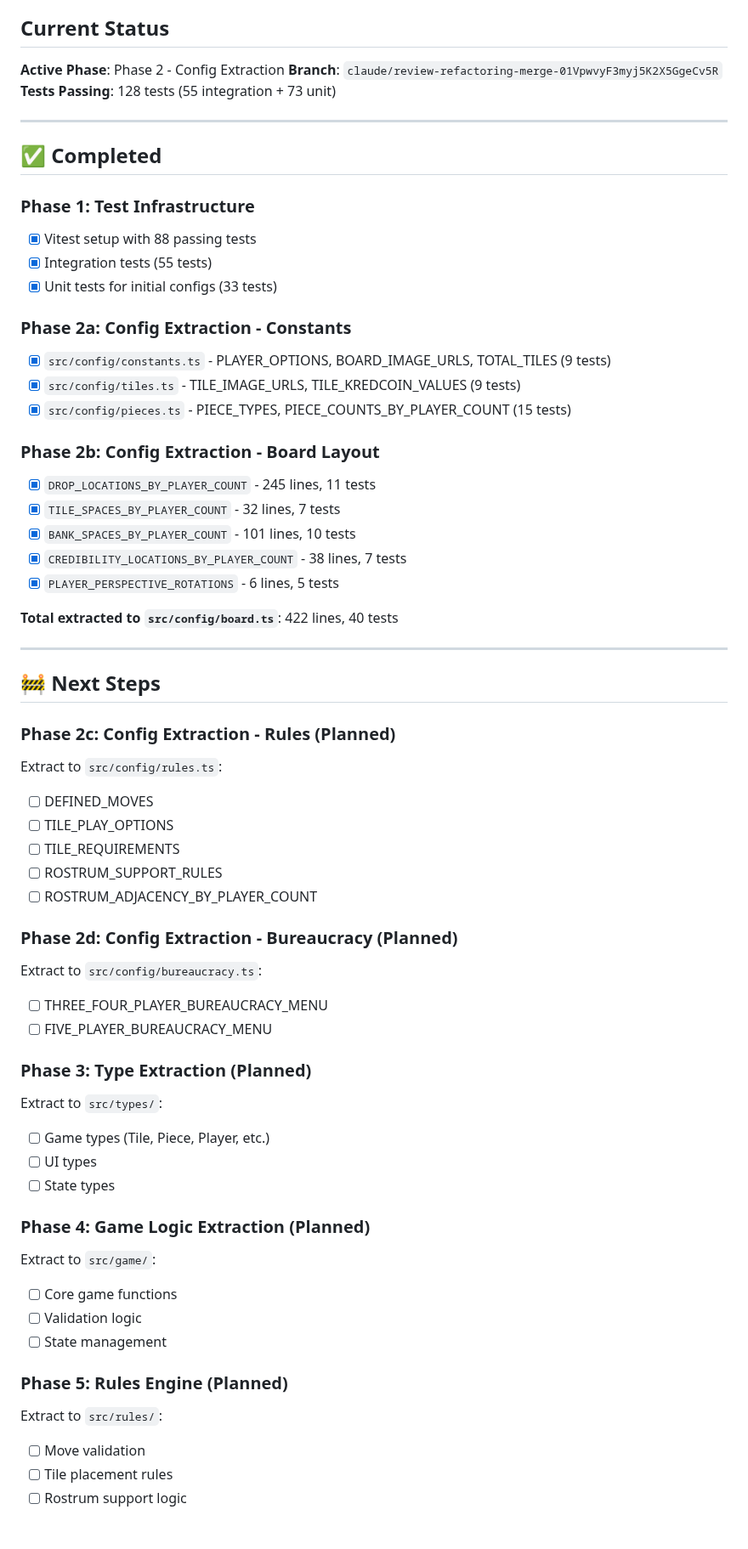
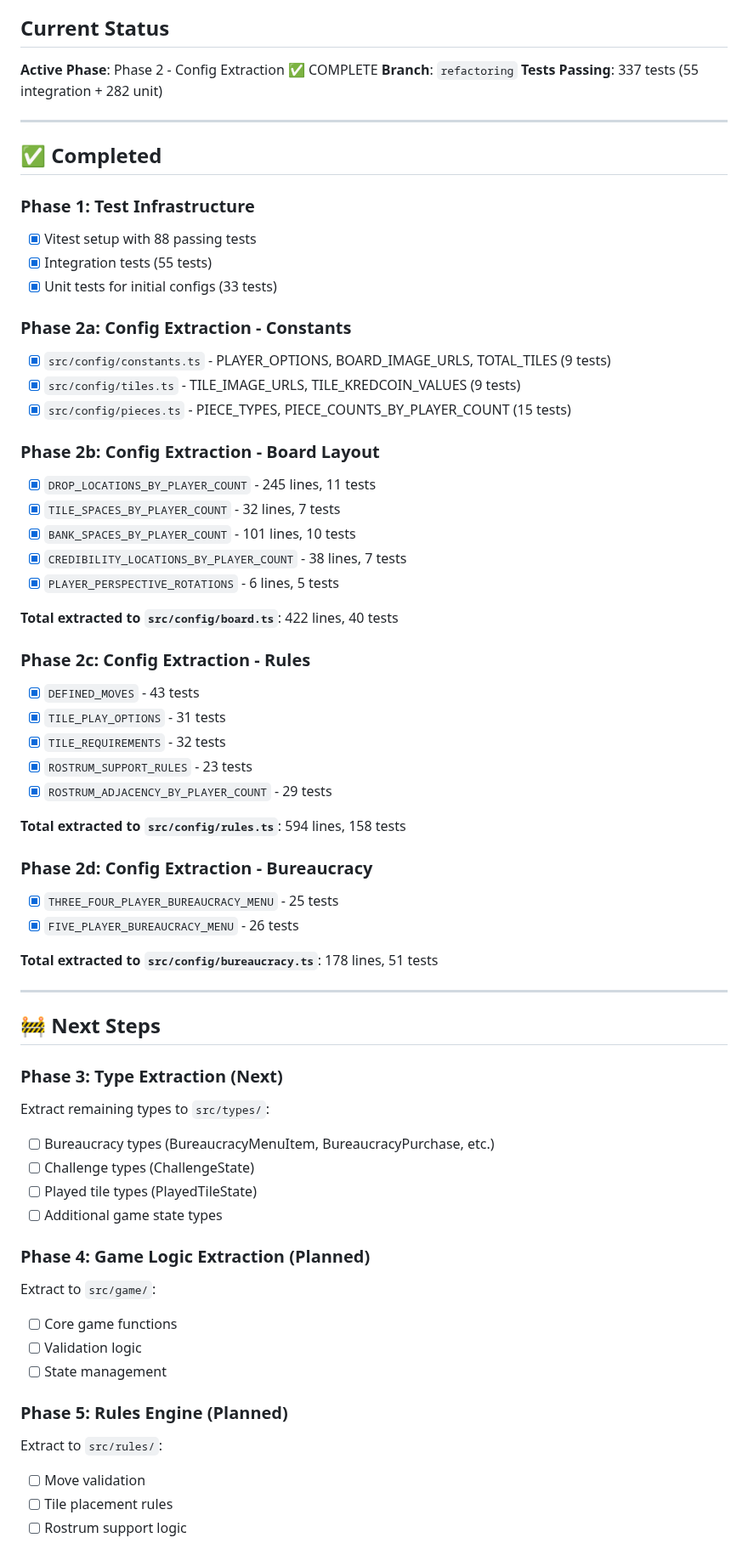
Before and after one commit to Snoopy-too/kred-online, a Markdown page: REFACTORING_PROGRESS.md, the part around one of its changes. Shown at 85% size. Rendered like a GitHub page.

```diff
--- a/REFACTORING_PROGRESS.md
+++ b/REFACTORING_PROGRESS.md
@@ -4,25 +4,28 @@ Last updated: 2025-11-22
 
 ## Current Status
 
-**Active Phase**: Phase 2 - Config Extraction
-**Branch**: `claude/review-refactoring-merge-01VpwvyF3myj5K2X5GgeCv5R`
-**Tests Passing**: 128 tests (55 integration + 73 unit)
+**Active Phase**: Phase 2 - Config Extraction ✅ COMPLETE
+**Branch**: `refactoring`
+**Tests Passing**: 337 tests (55 integration + 282 unit)
 
 ---
 
 ## ✅ Completed
 
 ### Phase 1: Test Infrastructure
+
 - [x] Vitest setup with 88 passing tests
 - [x] Integration tests (55 tests)
 - [x] Unit tests for initial configs (33 tests)
 
 ### Phase 2a: Config Extraction - Constants
+
 - [x] `src/config/constants.ts` - PLAYER_OPTIONS, BOARD_IMAGE_URLS, TOTAL_TILES (9 tests)
 - [x] `src/config/tiles.ts` - TILE_IMAGE_URLS, TILE_KREDCOIN_VALUES (9 tests)
 - [x] `src/config/pieces.ts` - PIECE_TYPES, PIECE_COUNTS_BY_PLAYER_COUNT (15 tests)
 
 ### Phase 2b: Config Extraction - Board Layout
+
 - [x] `DROP_LOCATIONS_BY_PLAYER_COUNT` - 245 lines, 11 tests
 - [x] `TILE_SPACES_BY_PLAYER_COUNT` - 32 lines, 7 tests
 - [x] `BANK_SPACES_BY_PLAYER_COUNT` - 101 lines, 10 tests
@@ -31,37 +34,48 @@ Last updated: 2025-11-22
 
 **Total extracted to `src/config/board.ts`**: 422 lines, 40 tests
 
+### Phase 2c: Config Extraction - Rules
+
+- [x] `DEFINED_MOVES` - 43 tests
+- [x] `TILE_PLAY_OPTIONS` - 31 tests
+- [x] `TILE_REQUIREMENTS` - 32 tests
+- [x] `ROSTRUM_SUPPORT_RULES` - 23 tests
+- [x] `ROSTRUM_ADJACENCY_BY_PLAYER_COUNT` - 29 tests
+
+**Total extracted to `src/config/rules.ts`**: 594 lines, 158 tests
+
+### Phase 2d: Config Extraction - Bureaucracy
+
+- [x] `THREE_FOUR_PLAYER_BUREAUCRACY_MENU` - 25 tests
+- [x] `FIVE_PLAYER_BUREAUCRACY_MENU` - 26 tests
+
+**Total extracted to `src/config/bureaucracy.ts`**: 178 lines, 51 tests
+
 ---
 
 ## 🚧 Next Steps
 
-### Phase 2c: Config Extraction - Rules (Planned)
-Extract to `src/config/rules.ts`:
-- [ ] DEFINED_MOVES
-- [ ] TILE_PLAY_OPTIONS
-- [ ] TILE_REQUIREMENTS
-- [ ] ROSTRUM_SUPPORT_RULES
-- [ ] ROSTRUM_ADJACENCY_BY_PLAYER_COUNT
+### Phase 3: Type Extraction (Next)
 
-### Phase 2d: Config Extraction - Bureaucracy (Planned)
-Extract to `src/config/bureaucracy.ts`:
-- [ ] THREE_FOUR_PLAYER_BUREAUCRACY_MENU
-- [ ] FIVE_PLAYER_BUREAUCRACY_MENU
+Extract remaining types to `src/types/`:
 
-### Phase 3: Type Extraction (Planned)
-Extract to `src/types/`:
-- [ ] Game types (Tile, Piece, Player, etc.)
-- [ ] UI types
-- [ ] State types
+- [ ] Bureaucracy types (BureaucracyMenuItem, BureaucracyPurchase, etc.)
+- [ ] Challenge types (ChallengeState)
+- [ ] Played tile types (PlayedTileState)
+- [ ] Additional game state types
 
 ### Phase 4: Game Logic Extraction (Planned)
+
 Extract to `src/game/`:
+
 - [ ] Core game functions
 - [ ] Validation logic
 - [ ] State management
 
 ### Phase 5: Rules Engine (Planned)
+
 Extract to `src/rules/`:
+
 - [ ] Move validation
 - [ ] Tile placement rules
 - [ ] Rostrum support logic
```
Also changed, not shown: other parts of REFACTORING_PROGRESS.md (+40 -12 lines).
